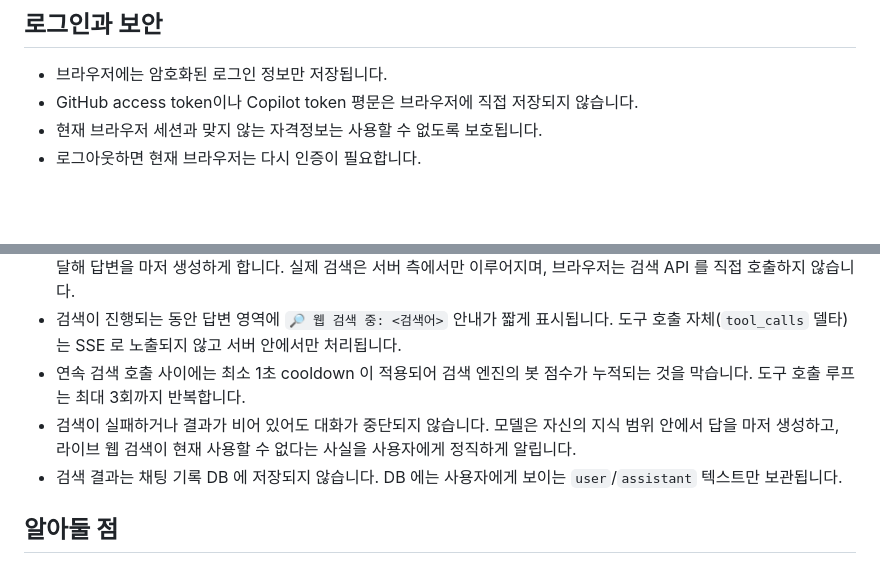
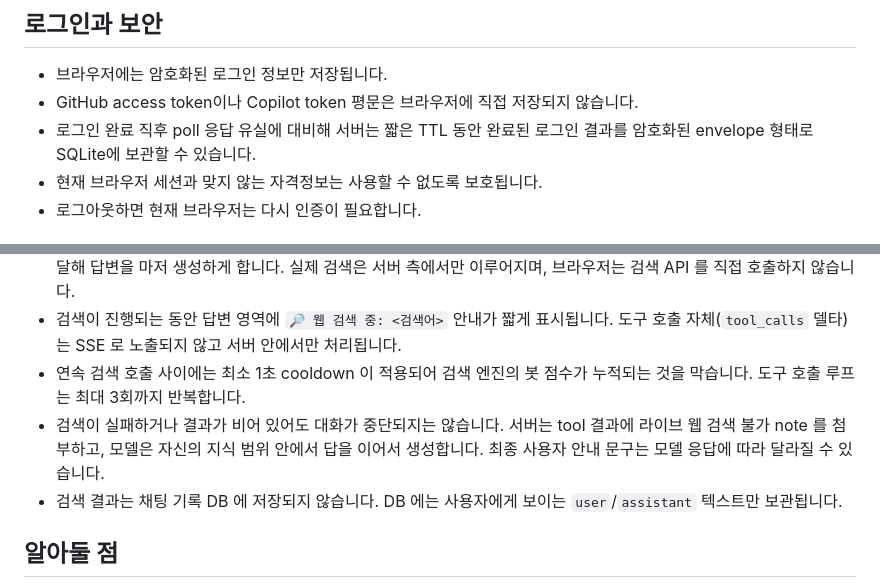
Before and after one commit to lozenia64/copilot_chat, a Markdown page: README.md, 2 parts joined by grey strips. GitHub-like rendering; blank space fills up the shorter version.

```diff
--- a/README.md
+++ b/README.md
@@ -71,6 +71,7 @@ http://127.0.0.1:8000
 
 - 브라우저에는 암호화된 로그인 정보만 저장됩니다.
 - GitHub access token이나 Copilot token 평문은 브라우저에 직접 저장되지 않습니다.
+- 로그인 완료 직후 poll 응답 유실에 대비해 서버는 짧은 TTL 동안 완료된 로그인 결과를 암호화된 envelope 형태로 SQLite에 보관할 수 있습니다.
 - 현재 브라우저 세션과 맞지 않는 자격정보는 사용할 수 없도록 보호됩니다.
 - 로그아웃하면 현재 브라우저는 다시 인증이 필요합니다.
 
@@ -95,7 +96,7 @@ http://127.0.0.1:8000
 - 모델이 도구 호출을 요청하면 서버가 DuckDuckGo (lite → html 폴백) 에서 검색을 실행한 뒤 결과를 모델에게 다시 전달해 답변을 마저 생성하게 합니다. 실제 검색은 서버 측에서만 이루어지며, 브라우저는 검색 API 를 직접 호출하지 않습니다.
 - 검색이 진행되는 동안 답변 영역에 `🔎 웹 검색 중: <검색어>` 안내가 짧게 표시됩니다. 도구 호출 자체(`tool_calls` 델타)는 SSE 로 노출되지 않고 서버 안에서만 처리됩니다.
 - 연속 검색 호출 사이에는 최소 1초 cooldown 이 적용되어 검색 엔진의 봇 점수가 누적되는 것을 막습니다. 도구 호출 루프는 최대 3회까지 반복합니다.
-- 검색이 실패하거나 결과가 비어 있어도 대화가 중단되지 않습니다. 모델은 자신의 지식 범위 안에서 답을 마저 생성하고, 라이브 웹 검색이 현재 사용할 수 없다는 사실을 사용자에게 정직하게 알립니다.
+- 검색이 실패하거나 결과가 비어 있어도 대화가 중단되지는 않습니다. 서버는 tool 결과에 라이브 웹 검색 불가 note 를 첨부하고, 모델은 자신의 지식 범위 안에서 답을 이어서 생성합니다. 최종 사용자 안내 문구는 모델 응답에 따라 달라질 수 있습니다.
 - 검색 결과는 채팅 기록 DB 에 저장되지 않습니다. DB 에는 사용자에게 보이는 `user`/`assistant` 텍스트만 보관됩니다.
 
 ## 알아둘 점
```
Also changed, not shown: CLAUDE.md (+4 -4 lines), 과제정의서.md (+2 -2 lines).
